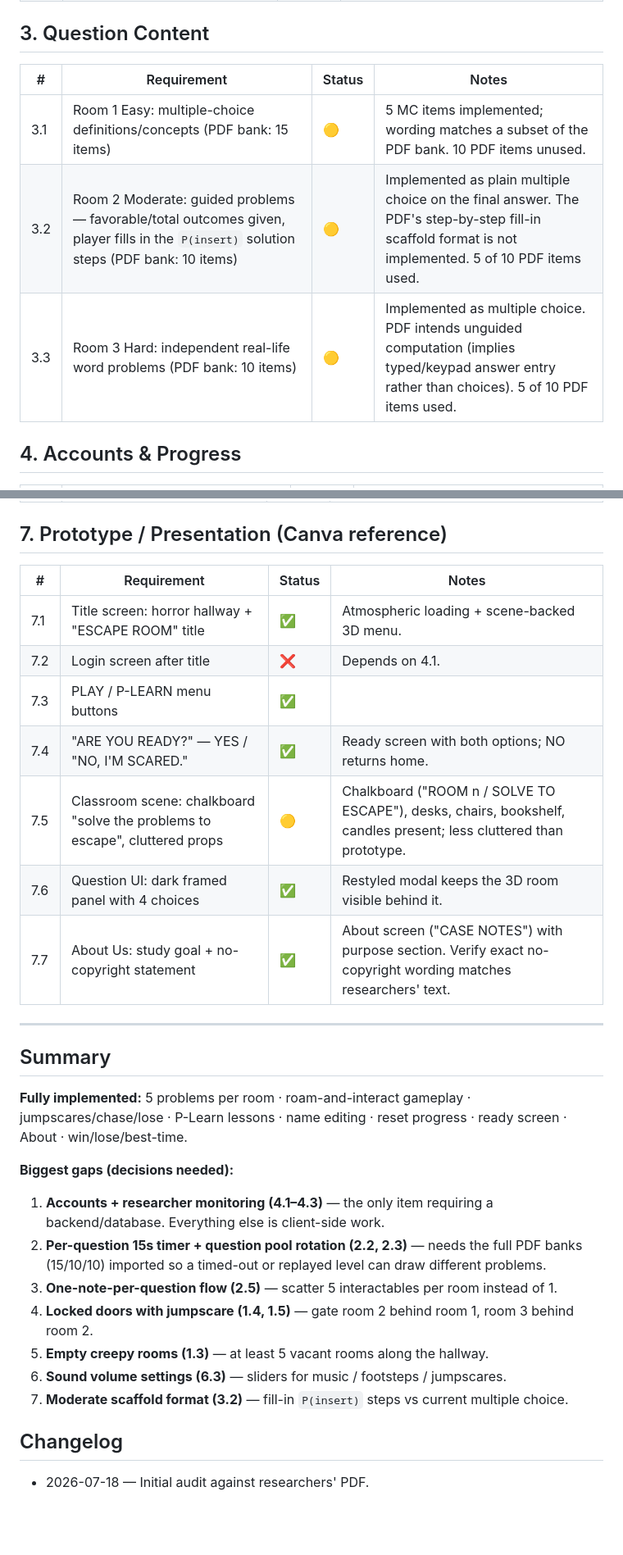
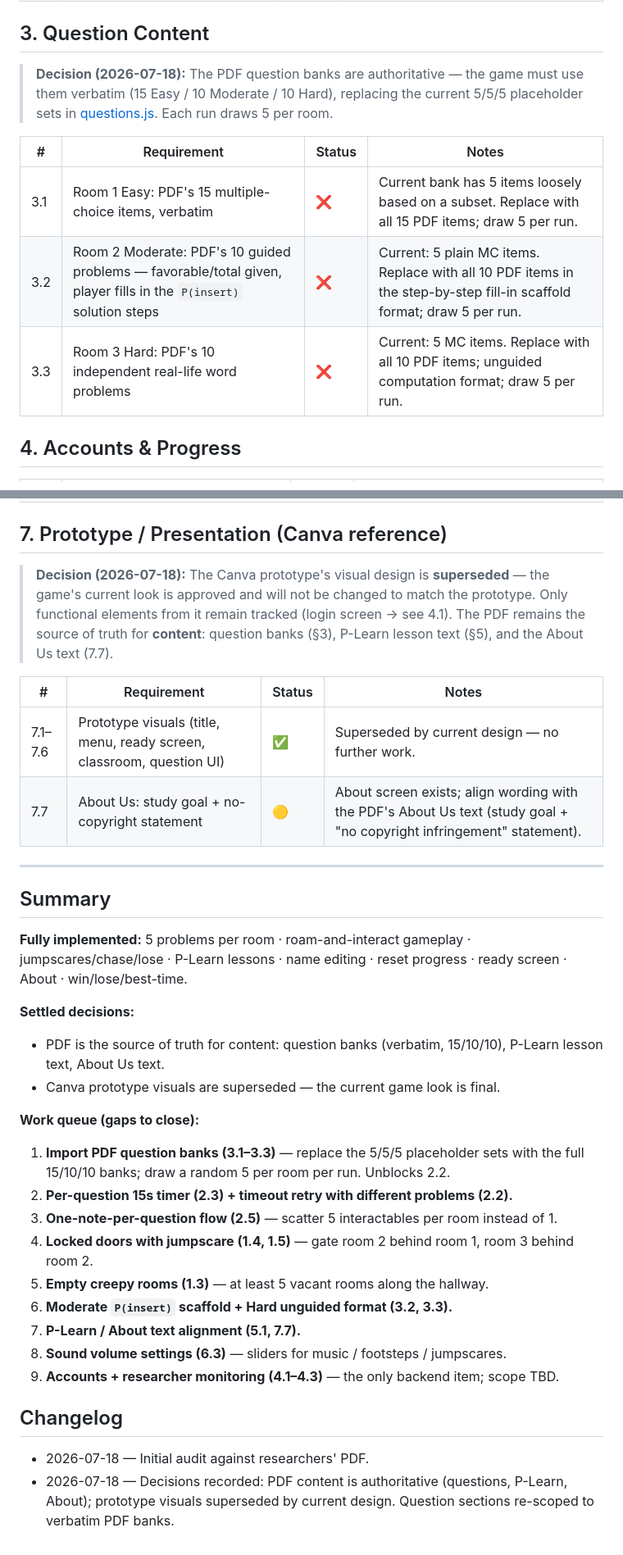
Before and after one commit to Ken-n7/escape-room-probability-game, a Markdown page: docs/requirements-tracking.md, 2 parts joined by grey strips. Shown at 82% size. GitHub-like rendering; blank space fills up the shorter version.

Commit message:
docs: record content decisions — PDF authoritative, prototype visuals final
Question banks, P-Learn lesson, and About text must follow the PDF
verbatim (15/10/10 banks, draw 5 per run). Canva prototype visuals are
superseded by the current approved design. Reordered gaps into a work
queue.

```diff
--- a/docs/requirements-tracking.md
+++ b/docs/requirements-tracking.md
@@ -36,11 +36,15 @@ Recommendations of the Researchers" PDF + Canva prototype) against the current b
 
 ## 3. Question Content
 
+> **Decision (2026-07-18):** The PDF question banks are authoritative — the game must use
+> them verbatim (15 Easy / 10 Moderate / 10 Hard), replacing the current 5/5/5 placeholder
+> sets in [questions.js](../src/data/questions.js). Each run draws 5 per room.
+
 | # | Requirement | Status | Notes |
 |---|-------------|--------|-------|
-| 3.1 | Room 1 Easy: multiple-choice definitions/concepts (PDF bank: 15 items) | 🟡 | 5 MC items implemented; wording matches a subset of the PDF bank. 10 PDF items unused. |
-| 3.2 | Room 2 Moderate: guided problems — favorable/total outcomes given, player fills in the `P(insert)` solution steps (PDF bank: 10 items) | 🟡 | Implemented as plain multiple choice on the final answer. The PDF's step-by-step fill-in scaffold format is not implemented. 5 of 10 PDF items used. |
-| 3.3 | Room 3 Hard: independent real-life word problems (PDF bank: 10 items) | 🟡 | Implemented as multiple choice. PDF intends unguided computation (implies typed/keypad answer entry rather than choices). 5 of 10 PDF items used. |
+| 3.1 | Room 1 Easy: PDF's 15 multiple-choice items, verbatim | ❌ | Current bank has 5 items loosely based on a subset. Replace with all 15 PDF items; draw 5 per run. |
+| 3.2 | Room 2 Moderate: PDF's 10 guided problems — favorable/total given, player fills in the `P(insert)` solution steps | ❌ | Current: 5 plain MC items. Replace with all 10 PDF items in the step-by-step fill-in scaffold format; draw 5 per run. |
+| 3.3 | Room 3 Hard: PDF's 10 independent real-life word problems | ❌ | Current: 5 MC items. Replace with all 10 PDF items; unguided computation format; draw 5 per run. |
 
 ## 4. Accounts & Progress
 
@@ -67,15 +71,16 @@ Recommendations of the Researchers" PDF + Canva prototype) against the current b
 
 ## 7. Prototype / Presentation (Canva reference)
 
+> **Decision (2026-07-18):** The Canva prototype's visual design is **superseded** — the
+> game's current look is approved and will not be changed to match the prototype.
+> Only functional elements from it remain tracked (login screen → see 4.1).
+> The PDF remains the source of truth for **content**: question banks (§3), P-Learn
+> lesson text (§5), and the About Us text (7.7).
+
 | # | Requirement | Status | Notes |
 |---|-------------|--------|-------|
-| 7.1 | Title screen: horror hallway + "ESCAPE ROOM" title | ✅ | Atmospheric loading + scene-backed 3D menu. |
-| 7.2 | Login screen after title | ❌ | Depends on 4.1. |
-| 7.3 | PLAY / P-LEARN menu buttons | ✅ | |
-| 7.4 | "ARE YOU READY?" — YES / "NO, I'M SCARED." | ✅ | Ready screen with both options; NO returns home. |
-| 7.5 | Classroom scene: chalkboard "solve the problems to escape", cluttered props | 🟡 | Chalkboard ("ROOM n / SOLVE TO ESCAPE"), desks, chairs, bookshelf, candles present; less cluttered than prototype. |
-| 7.6 | Question UI: dark framed panel with 4 choices | ✅ | Restyled modal keeps the 3D room visible behind it. |
-| 7.7 | About Us: study goal + no-copyright statement | ✅ | About screen ("CASE NOTES") with purpose section. Verify exact no-copyright wording matches researchers' text. |
+| 7.1–7.6 | Prototype visuals (title, menu, ready screen, classroom, question UI) | ✅ | Superseded by current design — no further work. |
+| 7.7 | About Us: study goal + no-copyright statement | 🟡 | About screen exists; align wording with the PDF's About Us text (study goal + "no copyright infringement" statement). |
 
 ---
 
@@ -84,18 +89,28 @@ Recommendations of the Researchers" PDF + Canva prototype) against the current b
 **Fully implemented:** 5 problems per room · roam-and-interact gameplay · jumpscares/chase/lose ·
 P-Learn lessons · name editing · reset progress · ready screen · About · win/lose/best-time.
 
-**Biggest gaps (decisions needed):**
+**Settled decisions:**
 
-1. **Accounts + researcher monitoring (4.1–4.3)** — the only item requiring a backend/database.
-   Everything else is client-side work.
-2. **Per-question 15s timer + question pool rotation (2.2, 2.3)** — needs the full PDF banks
-   (15/10/10) imported so a timed-out or replayed level can draw different problems.
+- PDF is the source of truth for content: question banks (verbatim, 15/10/10), P-Learn
+  lesson text, About Us text.
+- Canva prototype visuals are superseded — the current game look is final.
+
+**Work queue (gaps to close):**
+
+1. **Import PDF question banks (3.1–3.3)** — replace the 5/5/5 placeholder sets with the
+   full 15/10/10 banks; draw a random 5 per room per run. Unblocks 2.2.
+2. **Per-question 15s timer (2.3) + timeout retry with different problems (2.2).**
 3. **One-note-per-question flow (2.5)** — scatter 5 interactables per room instead of 1.
 4. **Locked doors with jumpscare (1.4, 1.5)** — gate room 2 behind room 1, room 3 behind room 2.
 5. **Empty creepy rooms (1.3)** — at least 5 vacant rooms along the hallway.
-6. **Sound volume settings (6.3)** — sliders for music / footsteps / jumpscares.
-7. **Moderate scaffold format (3.2)** — fill-in `P(insert)` steps vs current multiple choice.
+6. **Moderate `P(insert)` scaffold + Hard unguided format (3.2, 3.3).**
+7. **P-Learn / About text alignment (5.1, 7.7).**
+8. **Sound volume settings (6.3)** — sliders for music / footsteps / jumpscares.
+9. **Accounts + researcher monitoring (4.1–4.3)** — the only backend item; scope TBD.
 
 ## Changelog
 
 - 2026-07-18 — Initial audit against researchers' PDF.
+- 2026-07-18 — Decisions recorded: PDF content is authoritative (questions, P-Learn, About);
+  prototype visuals superseded by current design. Question sections re-scoped to verbatim
+  PDF banks.
```
Also changed, not shown: other parts of docs/requirements-tracking.md (+2 -2 lines).
